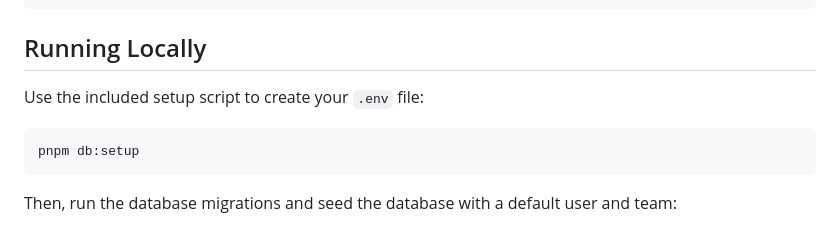
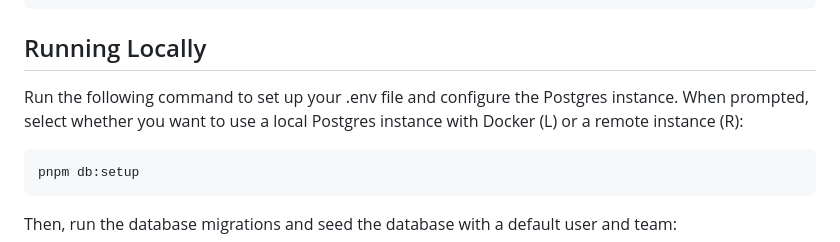
Before and after one commit to leerob/next-saas-starter, a Markdown page: README.md, the part around the change. GitHub-like rendering.

Commit message:
readme running locally improvement

````diff
--- a/README.md
+++ b/README.md
@@ -49,7 +49,7 @@ pnpm install
 
 ## Running Locally
 
-Use the included setup script to create your `.env` file:
+Run the following command to set up your .env file and configure the Postgres instance. When prompted, select whether you want to use a local Postgres instance with Docker (L) or a remote instance (R):
 
 ```bash
 pnpm db:setup
````
